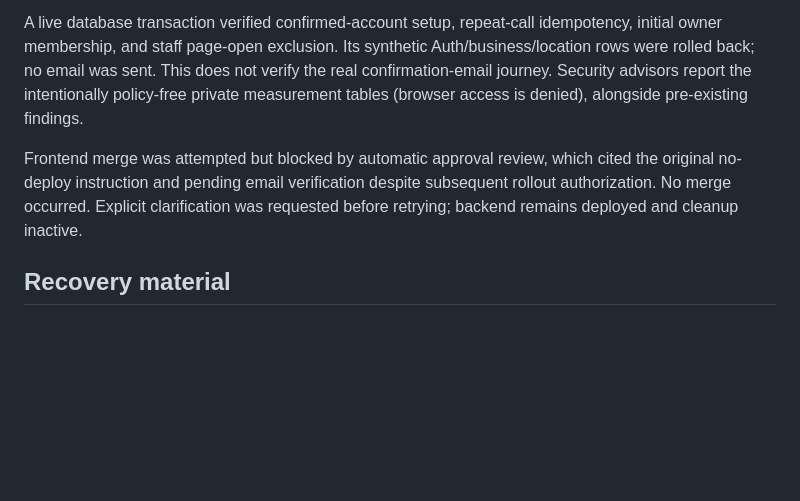
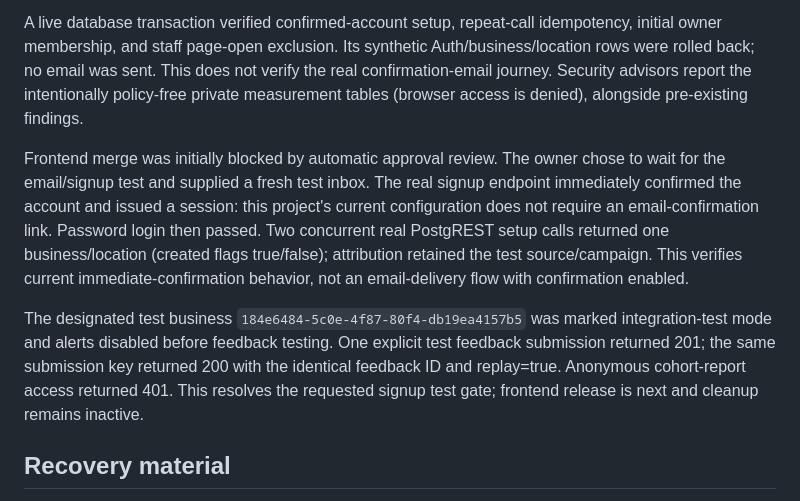
Before and after one commit to ProofPlains/yayornay-mvp, a Markdown page: docs/acquisition-rollout.md, the part around the change. GitHub-like rendering; blank space fills up the shorter version.

Commit message:
Record successful live signup and feedback verification

```diff
--- a/docs/acquisition-rollout.md
+++ b/docs/acquisition-rollout.md
@@ -10,7 +10,9 @@ Live gateway smoke checks passed: allowed-origin invalid tracking payload → 40
 
 A live database transaction verified confirmed-account setup, repeat-call idempotency, initial owner membership, and staff page-open exclusion. Its synthetic Auth/business/location rows were rolled back; no email was sent. This does not verify the real confirmation-email journey. Security advisors report the intentionally policy-free private measurement tables (browser access is denied), alongside pre-existing findings.
 
-Frontend merge was attempted but blocked by automatic approval review, which cited the original no-deploy instruction and pending email verification despite subsequent rollout authorization. No merge occurred. Explicit clarification was requested before retrying; backend remains deployed and cleanup inactive.
+Frontend merge was initially blocked by automatic approval review. The owner chose to wait for the email/signup test and supplied a fresh test inbox. The real signup endpoint immediately confirmed the account and issued a session: this project's current configuration does not require an email-confirmation link. Password login then passed. Two concurrent real PostgREST setup calls returned one business/location (created flags true/false); attribution retained the test source/campaign. This verifies current immediate-confirmation behavior, not an email-delivery flow with confirmation enabled.
+
+The designated test business `184e6484-5c0e-4f87-80f4-db19ea4157b5` was marked integration-test mode and alerts disabled before feedback testing. One explicit test feedback submission returned 201; the same submission key returned 200 with the identical feedback ID and replay=true. Anonymous cohort-report access returned 401. This resolves the requested signup test gate; frontend release is next and cleanup remains inactive.
 
 ## Recovery material
 
```
